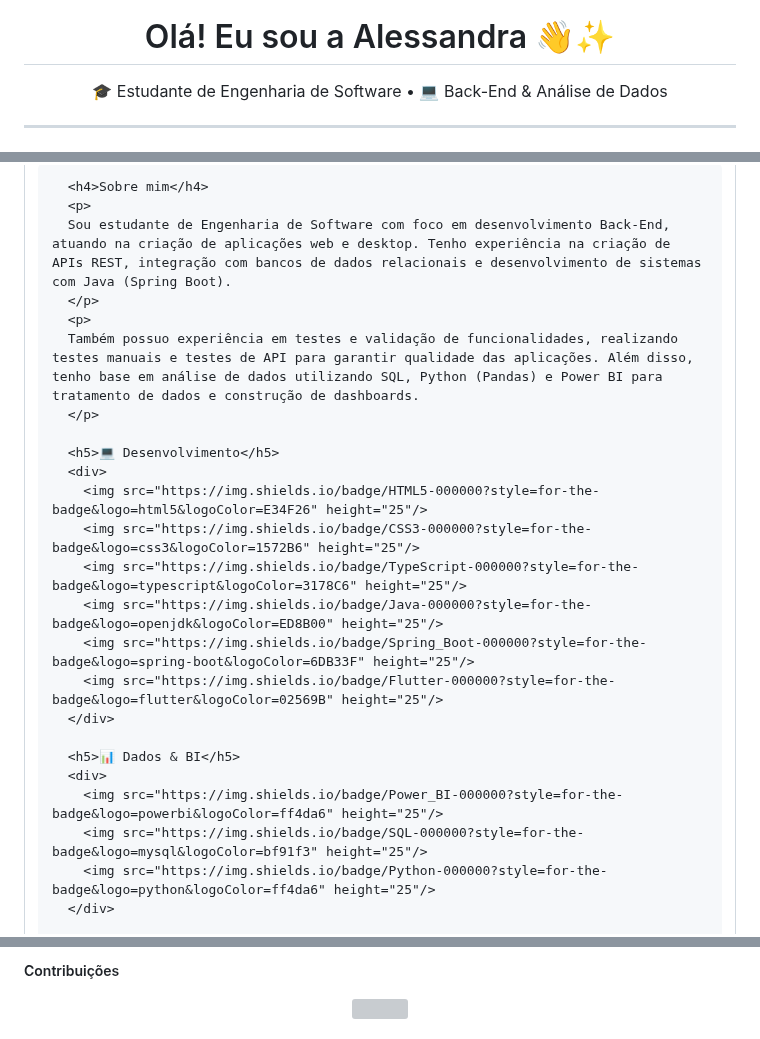
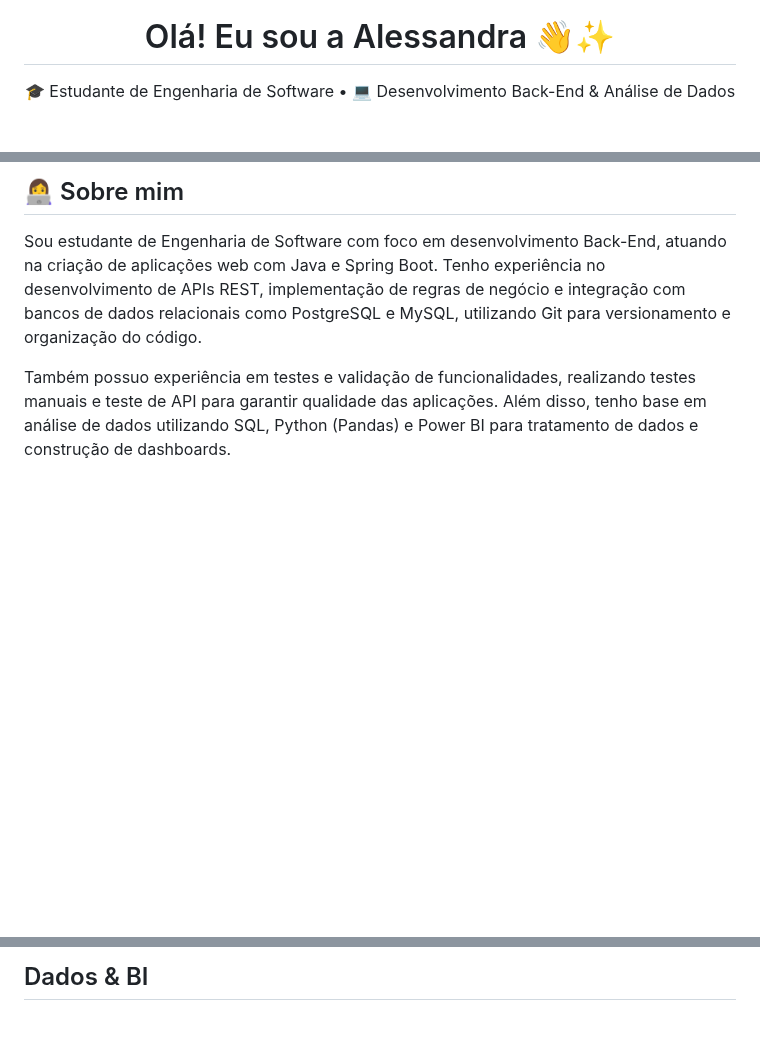
Before and after one commit to vsalessandra/vsalessandra, a Markdown page: README.md, 3 parts joined by grey strips. Rendered like a GitHub page; blank space fills up the shorter version; grey boxes are pictures that could not be loaded.

Commit message:
Revise README with updated skills and sections
Updated personal information and skills in README.

```diff
--- a/README.md
+++ b/README.md
@@ -6,8 +6,7 @@
 <h1 align="center">Olá! Eu sou a Alessandra 👋✨</h1>
 
 <p align="center">
-  🎓 Estudante de Engenharia de Software • 💻 Back-End & Análise de Dados
+  🎓 Estudante de Engenharia de Software • 💻 Desenvolvimento Back-End & Análise de Dados
 </p>
 
----
 
@@ -18,26 +13,7 @@
 
-      <h4>Sobre mim</h4>
-      <p>
-      Sou estudante de Engenharia de Software com foco em desenvolvimento Back-End, atuando na criação de aplicações web e desktop. Tenho experiência na criação de APIs REST, integração com bancos de dados relacionais e desenvolvimento de sistemas com Java (Spring Boot).
-      </p>
-      <p>
-      Também possuo experiência em testes e validação de funcionalidades, realizando testes manuais e testes de API para garantir qualidade das aplicações. Além disso, tenho base em análise de dados utilizando SQL, Python (Pandas) e Power BI para tratamento de dados e construção de dashboards.
-      </p>
+## 👩‍💻 Sobre mim
 
-      <h5>💻 Desenvolvimento</h5>
-      <div>
-        <img src="https://img.shields.io/badge/HTML5-000000?style=for-the-badge&logo=html5&logoColor=E34F26" height="25"/>
-        <img src="https://img.shields.io/badge/CSS3-000000?style=for-the-badge&logo=css3&logoColor=1572B6" height="25"/>
-        <img src="https://img.shields.io/badge/TypeScript-000000?style=for-the-badge&logo=typescript&logoColor=3178C6" height="25"/>
-        <img src="https://img.shields.io/badge/Java-000000?style=for-the-badge&logo=openjdk&logoColor=ED8B00" height="25"/>
-        <img src="https://img.shields.io/badge/Spring_Boot-000000?style=for-the-badge&logo=spring-boot&logoColor=6DB33F" height="25"/>
-        <img src="https://img.shields.io/badge/Flutter-000000?style=for-the-badge&logo=flutter&logoColor=02569B" height="25"/>
-      </div>
+Sou estudante de Engenharia de Software com foco em desenvolvimento Back-End, atuando na criação de aplicações web com Java e Spring Boot. Tenho experiência no desenvolvimento de APIs REST, implementação de regras de negócio e integração com bancos de dados relacionais como PostgreSQL e MySQL, utilizando Git para versionamento e organização do código.
 
-      <h5>📊 Dados & BI</h5>
-      <div>
-        <img src="https://img.shields.io/badge/Power_BI-000000?style=for-the-badge&logo=powerbi&logoColor=ff4da6" height="25"/>
-        <img src="https://img.shields.io/badge/SQL-000000?style=for-the-badge&logo=mysql&logoColor=bf91f3" height="25"/>
-        <img src="https://img.shields.io/badge/Python-000000?style=for-the-badge&logo=python&logoColor=ff4da6" height="25"/>
-      </div>
+Também possuo experiência em testes e validação de funcionalidades, realizando testes manuais e teste de API para garantir qualidade das aplicações. Além disso, tenho base em análise de dados utilizando SQL, Python (Pandas) e Power BI para tratamento de dados e construção de dashboards.
 
@@ -69,6 +44,3 @@
 
-<h5>Contribuições</h5>
-<p align="center">
-  <img src="https://raw.githubusercontent.com/vsalessandra/vsalessandra/output/github-contribution-grid-snake-dark.svg" />
-</p>
+## Dados & BI
 
```
Also changed, not shown: other parts of README.md (+32 -27 lines).
